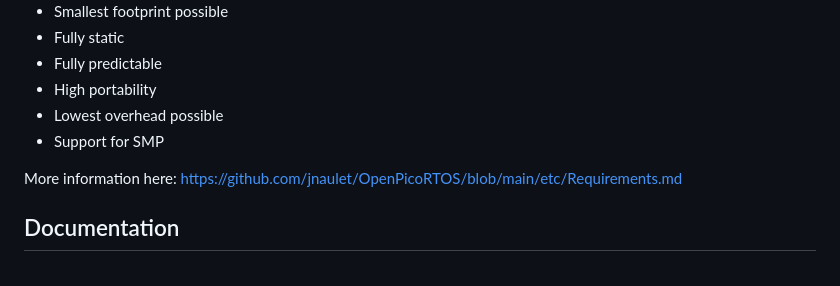
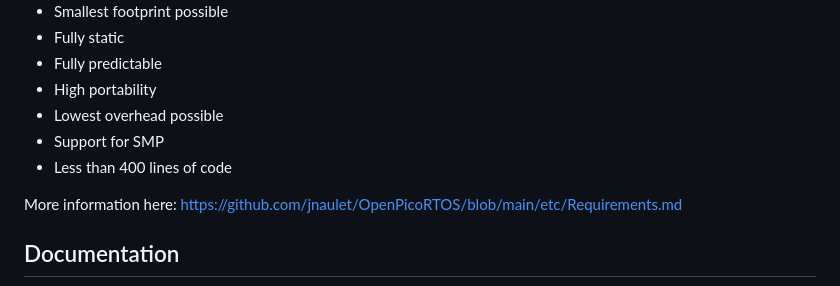
Before and after one commit to jnaulet/OpenPicoRTOS, a Markdown page: README.md, the part around the change. Drawn GitHub-style.

Commit message:
README & requirements update

```diff
--- a/README.md
+++ b/README.md
@@ -31,6 +31,7 @@ OpenPicoRTOS has been designed with these requirements in mind:
   - High portability
   - Lowest overhead possible
   - Support for SMP
+  - Less than 400 lines of code
 
 More information here: https://github.com/jnaulet/OpenPicoRTOS/blob/main/etc/Requirements.md
 
```
Also changed, not shown: etc/Requirements.md (+10 -0 lines).
